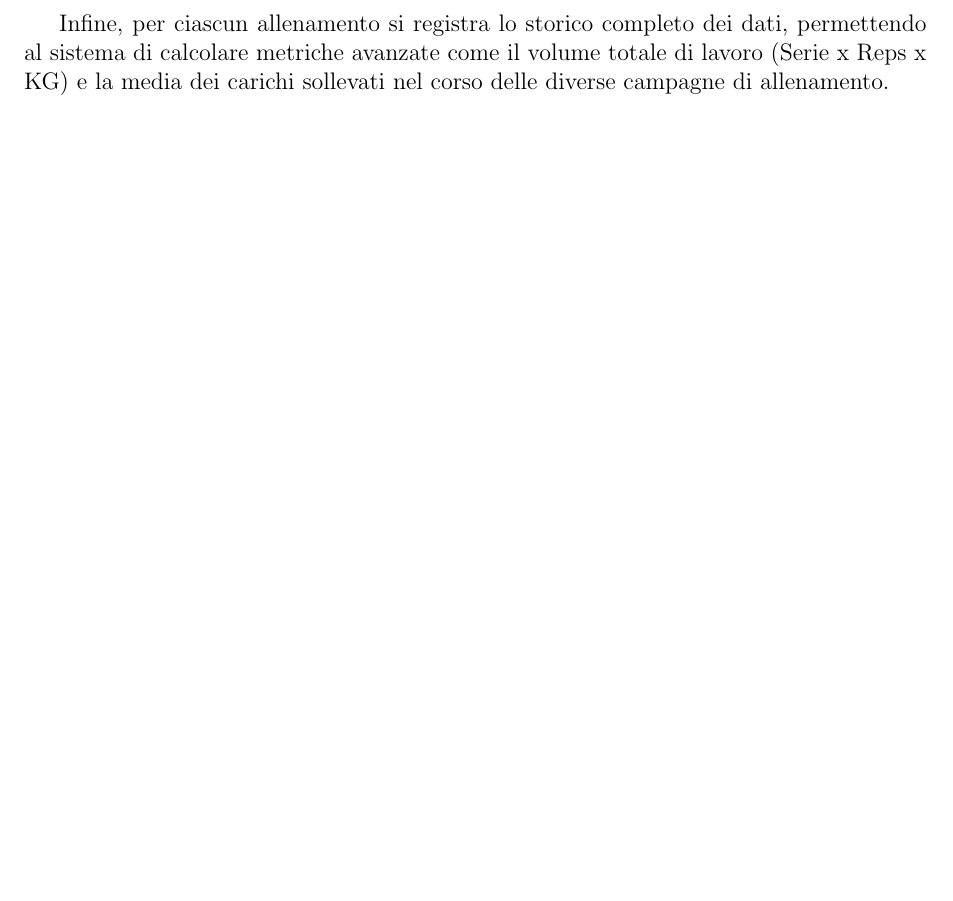
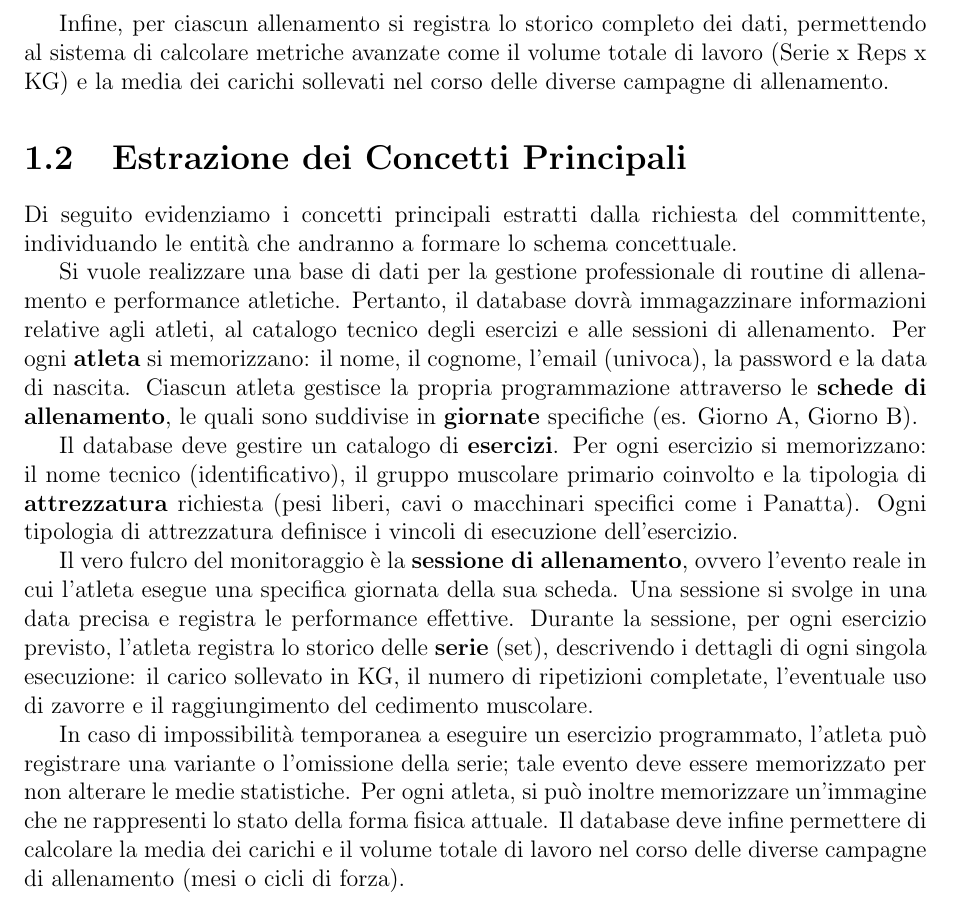
Before and after one commit to Federicolocaa/WorkoutTracker-DB-Project, a LaTeX document (doc/Gruppo2954_Relazione.tex): part of page 4 of 4, cut so that both start at the same text, the shorter picture padded with empty space. Compiled offline with pdfLaTeX.

Commit message:
Completato Step 1.2: Estrazione concetti testuale

```diff
--- a/doc/Gruppo2954_Relazione.tex
+++ b/doc/Gruppo2954_Relazione.tex
@@ -47,4 +47,15 @@ Nel caso in cui un atleta sia impossibilitato a eseguire un esercizio previsto (
 
 Infine, per ciascun allenamento si registra lo storico completo dei dati, permettendo al sistema di calcolare metriche avanzate come il volume totale di lavoro (Serie x Reps x KG) e la media dei carichi sollevati nel corso delle diverse campagne di allenamento.
 
+\section{Estrazione dei Concetti Principali}
+Di seguito evidenziamo i concetti principali estratti dalla richiesta del committente, individuando le entità che andranno a formare lo schema concettuale.
+
+Si vuole realizzare una base di dati per la gestione professionale di routine di allenamento e performance atletiche. Pertanto, il database dovrà immagazzinare informazioni relative agli atleti, al catalogo tecnico degli esercizi e alle sessioni di allenamento. Per ogni \textbf{atleta} si memorizzano: il nome, il cognome, l'email (univoca), la password e la data di nascita. Ciascun atleta gestisce la propria programmazione attraverso le \textbf{schede di allenamento}, le quali sono suddivise in \textbf{giornate} specifiche (es. Giorno A, Giorno B).
+
+Il database deve gestire un catalogo di \textbf{esercizi}. Per ogni esercizio si memorizzano: il nome tecnico (identificativo), il gruppo muscolare primario coinvolto e la tipologia di \textbf{attrezzatura} richiesta (pesi liberi, cavi o macchinari specifici come i Panatta). Ogni tipologia di attrezzatura definisce i vincoli di esecuzione dell'esercizio.
+
+Il vero fulcro del monitoraggio è la \textbf{sessione di allenamento}, ovvero l'evento reale in cui l'atleta esegue una specifica giornata della sua scheda. Una sessione si svolge in una data precisa e registra le performance effettive. Durante la sessione, per ogni esercizio previsto, l'atleta registra lo storico delle \textbf{serie} (set), descrivendo i dettagli di ogni singola esecuzione: il carico sollevato in KG, il numero di ripetizioni completate, l'eventuale uso di zavorre e il raggiungimento del cedimento muscolare.
+
+In caso di impossibilità temporanea a eseguire un esercizio programmato, l'atleta può registrare una variante o l'omissione della serie; tale evento deve essere memorizzato per non alterare le medie statistiche. Per ogni atleta, si può inoltre memorizzare un'immagine che ne rappresenti lo stato della forma fisica attuale. Il database deve infine permettere di calcolare la media dei carichi e il volume totale di lavoro nel corso delle diverse campagne di allenamento (mesi o cicli di forza).
+
 \end{document}
```
Also changed, not shown: doc/Gruppo2954_Relazione.pdf.
